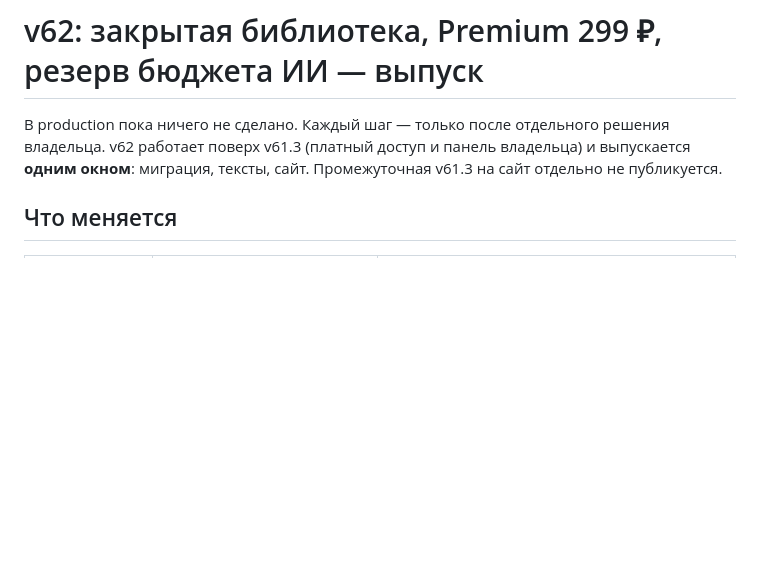
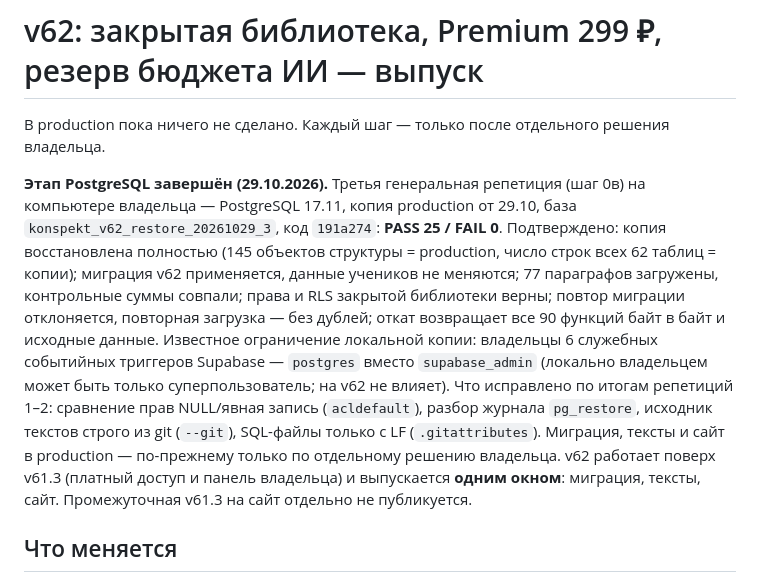
Before and after one commit to thenikolaika1/konspekt-app, a Markdown page: supabase/release/v62-paid-library.md, the part around the change. GitHub-like rendering; blank space fills up the shorter version.

Commit message:
v62: этап PostgreSQL завершён — третья репетиция PASS 25 / FAIL 0
Репетиция на компьютере владельца: PostgreSQL 17.11, копия production от 29.10,
код 191a274. Миграция, 77 параграфов, права и RLS, повторы и откат подтверждены.
Известное ограничение локальной копии — владельцы 6 событийных триггеров Supabase.
Миграция, откат и production не менялись.

Co-Authored-By: Claude Opus 5.5 <noreply@anthropic.com>
Claude-Session: https://claude.ai/code/session_016ShYHq79BC1NyYhpxzQk18

```diff
--- a/supabase/release/v62-paid-library.md
+++ b/supabase/release/v62-paid-library.md
@@ -1,6 +1,17 @@
 # v62: закрытая библиотека, Premium 299 ₽, резерв бюджета ИИ — выпуск
 
 В production пока ничего не сделано. Каждый шаг — только после отдельного решения владельца.
+
+**Этап PostgreSQL завершён (29.10.2026).** Третья генеральная репетиция (шаг 0в) на компьютере владельца —
+PostgreSQL 17.11, копия production от 29.10, база `konspekt_v62_restore_20261029_3`, код `191a274`: **PASS 25 / FAIL 0**.
+Подтверждено: копия восстановлена полностью (145 объектов структуры = production, число строк всех 62 таблиц = копии);
+миграция v62 применяется, данные учеников не меняются; 77 параграфов загружены, контрольные суммы совпали; права и RLS
+закрытой библиотеки верны; повтор миграции отклоняется, повторная загрузка — без дублей; откат возвращает все 90 функций
+байт в байт и исходные данные. Известное ограничение локальной копии: владельцы 6 служебных событийных триггеров Supabase —
+`postgres` вместо `supabase_admin` (локально владельцем может быть только суперпользователь; на v62 не влияет).
+Что исправлено по итогам репетиций 1–2: сравнение прав NULL/явная запись (`acldefault`), разбор журнала `pg_restore`,
+исходник текстов строго из git (`--git`), SQL-файлы только с LF (`.gitattributes`).
+Миграция, тексты и сайт в production — по-прежнему только по отдельному решению владельца.
 v62 работает поверх v61.3 (платный доступ и панель владельца) и выпускается **одним окном**: миграция, тексты, сайт.
 Промежуточная v61.3 на сайт отдельно не публикуется.
 
```
